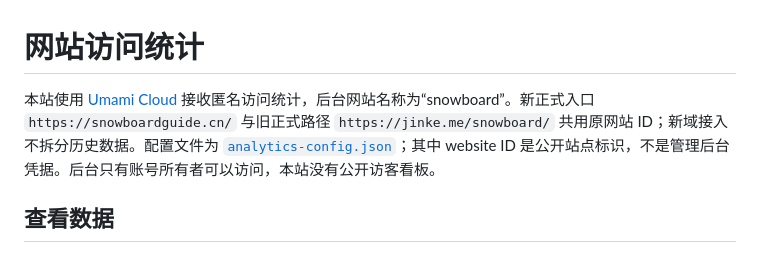
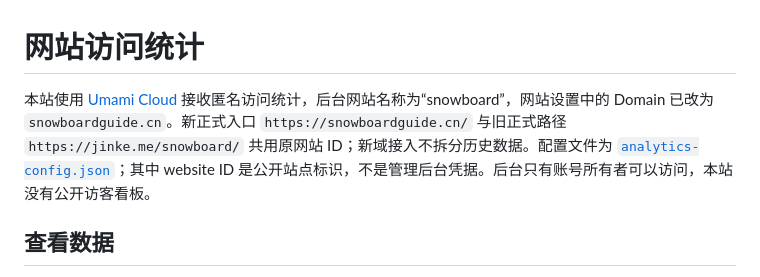
Before and after one commit to yichenluan/snowboard, a Markdown page: docs/analytics.md, the part around the change. GitHub-like rendering.

```diff
--- a/docs/analytics.md
+++ b/docs/analytics.md
@@ -1,6 +1,6 @@
 # 网站访问统计
 
-本站使用 [Umami Cloud](https://cloud.umami.is) 接收匿名访问统计，后台网站名称为“snowboard”。新正式入口 `https://snowboardguide.cn/` 与旧正式路径 `https://jinke.me/snowboard/` 共用原网站 ID；新域接入不拆分历史数据。配置文件为 [`analytics-config.json`](../analytics-config.json)；其中 website ID 是公开站点标识，不是管理后台凭据。后台只有账号所有者可以访问，本站没有公开访客看板。
+本站使用 [Umami Cloud](https://cloud.umami.is) 接收匿名访问统计，后台网站名称为“snowboard”，网站设置中的 Domain 已改为 `snowboardguide.cn`。新正式入口 `https://snowboardguide.cn/` 与旧正式路径 `https://jinke.me/snowboard/` 共用原网站 ID；新域接入不拆分历史数据。配置文件为 [`analytics-config.json`](../analytics-config.json)；其中 website ID 是公开站点标识，不是管理后台凭据。后台只有账号所有者可以访问，本站没有公开访客看板。
 
 ## 查看数据
 
```
Also changed, not shown: DEPLOYMENT.md (+1 -1 lines), docs/project-status.md (+11 -1 lines).
